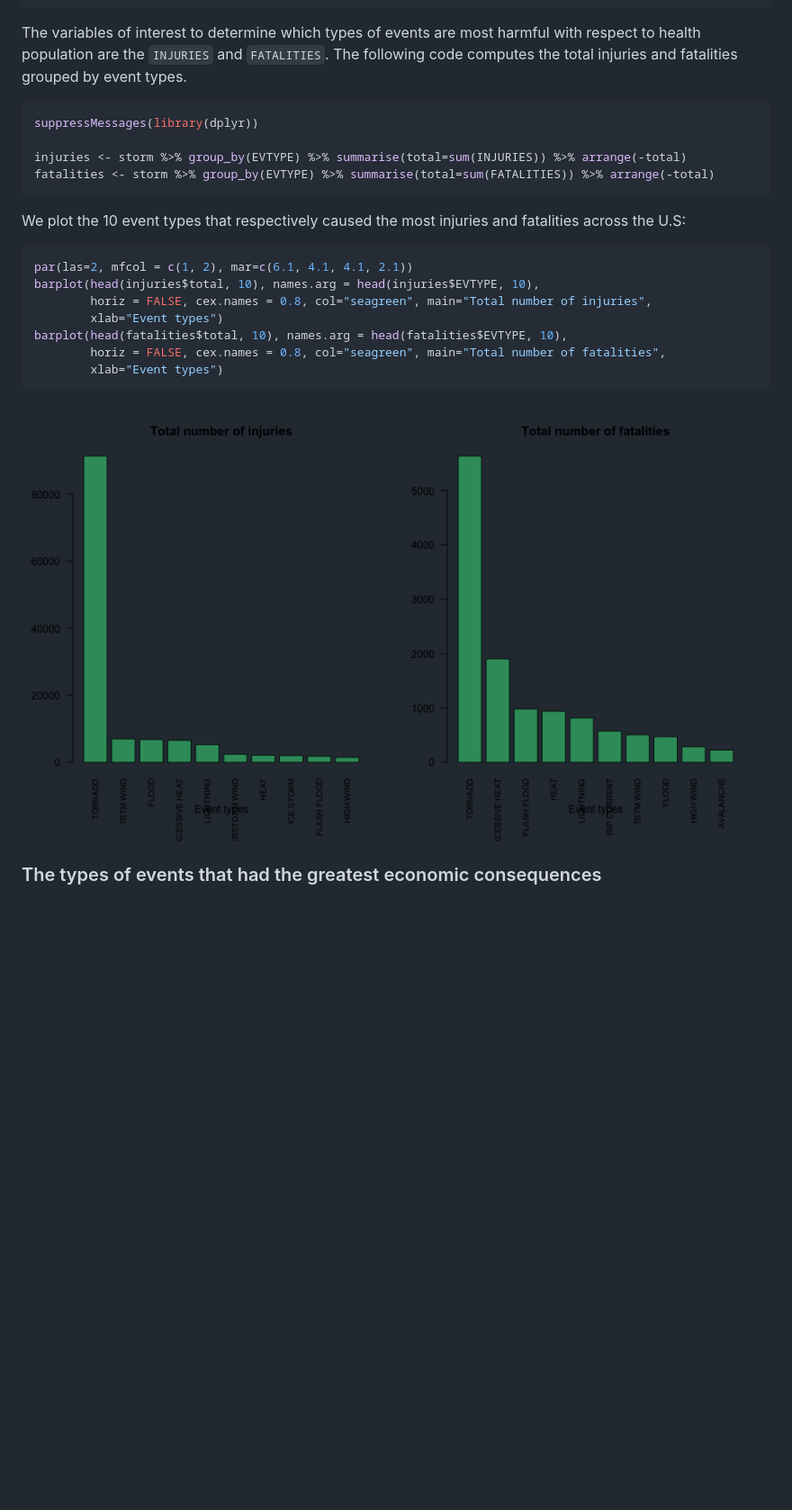
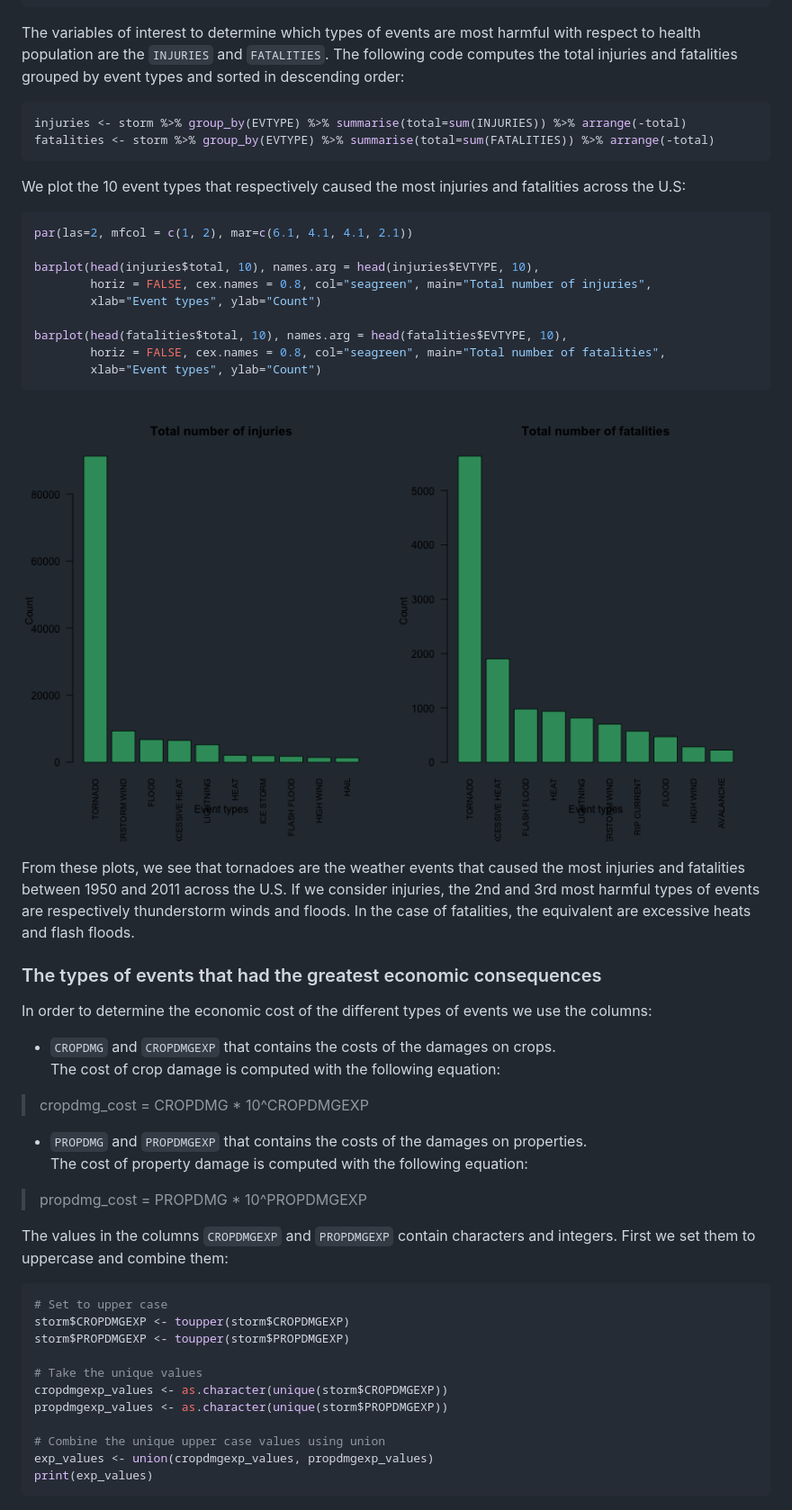
Before and after one commit to TaurusOlson/RepData2, a Markdown page: storm_data_report.md, the part around the change printed below. Shown: that part at 90% size. GitHub-like rendering; pictures changed too: figure/plot_of_most_harmful_event_types.png; blank space fills up the shorter version.

````diff
--- a/storm_data_report.md
+++ b/storm_data_report.md
@@ -133,12 +160,10 @@ head(rev(sort(table(storm$EVTYPE))), 10)
 The variables of interest to determine which types of events are most harmful
 with respect to health population are the `INJURIES` and `FATALITIES`.
 The following code computes the total injuries and fatalities grouped by event
-types.
+types and sorted in descending order:
 
 
 ```r
-suppressMessages(library(dplyr))
-
 injuries <- storm %>% group_by(EVTYPE) %>% summarise(total=sum(INJURIES)) %>% arrange(-total)
 fatalities <- storm %>% group_by(EVTYPE) %>% summarise(total=sum(FATALITIES)) %>% arrange(-total)
 ```
@@ -149,14 +174,55 @@ fatalities across the U.S:
 
 ```r
 par(las=2, mfcol = c(1, 2), mar=c(6.1, 4.1, 4.1, 2.1))
+
 barplot(head(injuries$total, 10), names.arg = head(injuries$EVTYPE, 10),
         horiz = FALSE, cex.names = 0.8, col="seagreen", main="Total number of injuries",
-        xlab="Event types")
+        xlab="Event types", ylab="Count")
+
 barplot(head(fatalities$total, 10), names.arg = head(fatalities$EVTYPE, 10),
         horiz = FALSE, cex.names = 0.8, col="seagreen", main="Total number of fatalities",
-        xlab="Event types")
+        xlab="Event types", ylab="Count")
 ```
 
 ![plot of chunk plot_of_most_harmful_event_types](figure/plot_of_most_harmful_event_types.png)
 
+From these plots, we see that tornadoes are the weather events that caused the
+most injuries and fatalities between 1950 and 2011 across the U.S.
+If we consider injuries, the 2nd and 3rd most harmful types of events are
+respectively thunderstorm winds and floods. In the case of fatalities, the
+equivalent are excessive heats and flash floods.
+
+
 ### The types of events that had the greatest economic consequences
+
+In order to determine the economic cost of the different types of events we
+use the columns:
+
+* `CROPDMG` and `CROPDMGEXP` that contains the costs of the damages on crops.
+  The cost of crop damage is computed with the following equation:
+
+> cropdmg_cost = CROPDMG * 10^CROPDMGEXP
+
+* `PROPDMG` and `PROPDMGEXP` that contains the costs of the damages on properties.
+  The cost of property damage is computed with the following equation:
+
+> propdmg_cost = PROPDMG * 10^PROPDMGEXP
+
+The values in the columns `CROPDMGEXP` and `PROPDMGEXP` contain characters and
+integers. First we set them to uppercase and combine them:
+
+
+```r
+# Set to upper case
+storm$CROPDMGEXP <- toupper(storm$CROPDMGEXP)
+storm$PROPDMGEXP <- toupper(storm$PROPDMGEXP)
+
+# Take the unique values
+cropdmgexp_values <- as.character(unique(storm$CROPDMGEXP))
+propdmgexp_values <- as.character(unique(storm$PROPDMGEXP))
+
+# Combine the unique upper case values using union
+exp_values <- union(cropdmgexp_values, propdmgexp_values)
+print(exp_values)
+```
+
````
Also changed, not shown: other parts of storm_data_report.md (+108 -17 lines), figure/plot_of_most_expensive_event_types.png (added), 2 other files.
